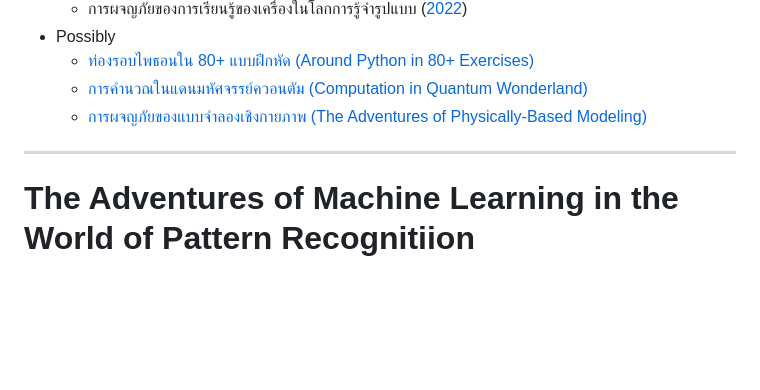
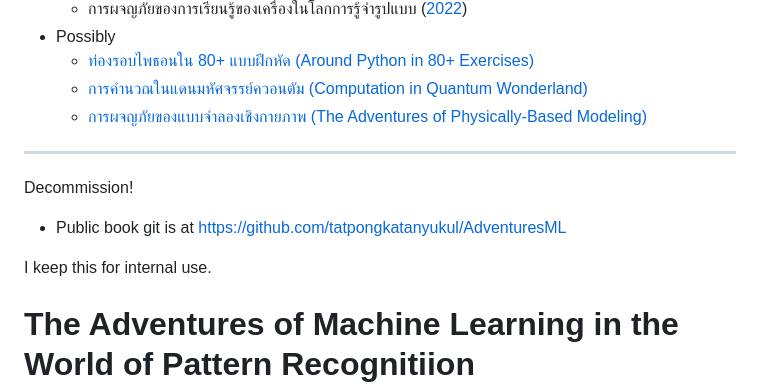
Before and after one commit to tatpongkatanyukul/AdventureBook, a Markdown page: README.md, the part around the change. Drawn GitHub-style; blank space fills up the shorter version.

```diff
--- a/README.md
+++ b/README.md
@@ -11,6 +11,12 @@
 
 
 ---
+
+Decommission!
+
+* Public book git is at [https://github.com/tatpongkatanyukul/AdventuresML](https://github.com/tatpongkatanyukul/AdventuresML)
+
+I keep this for internal use.
 
 # The Adventures of Machine Learning in the World of Pattern Recognitiion
 (a.k.a. The Adventure Book of Machine Learning)
```
